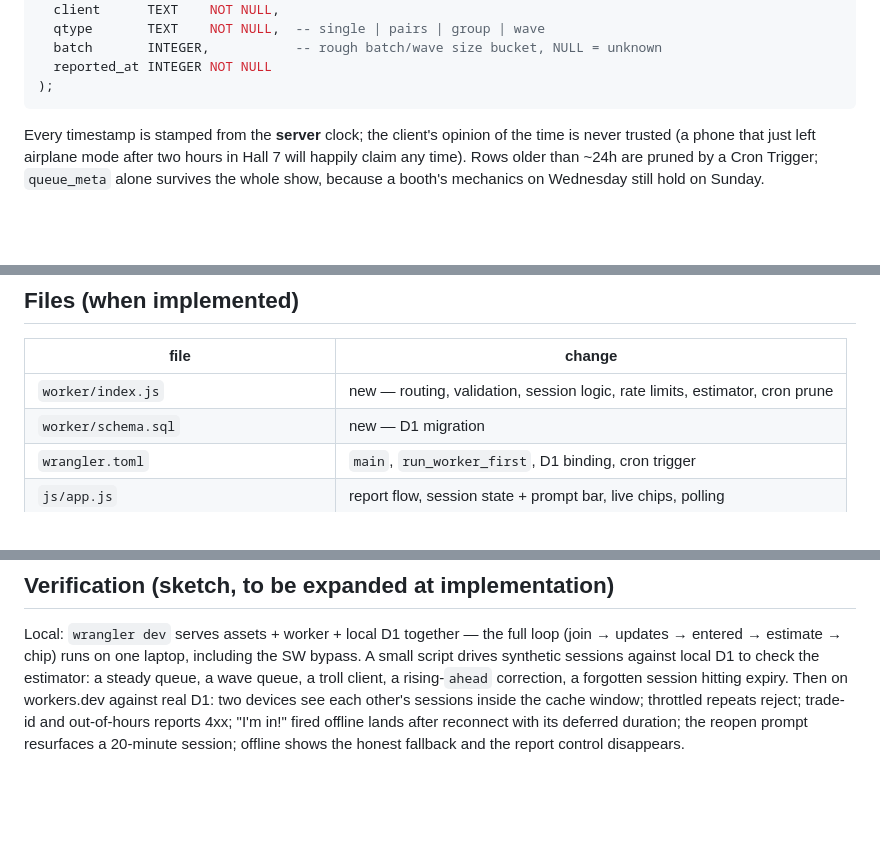
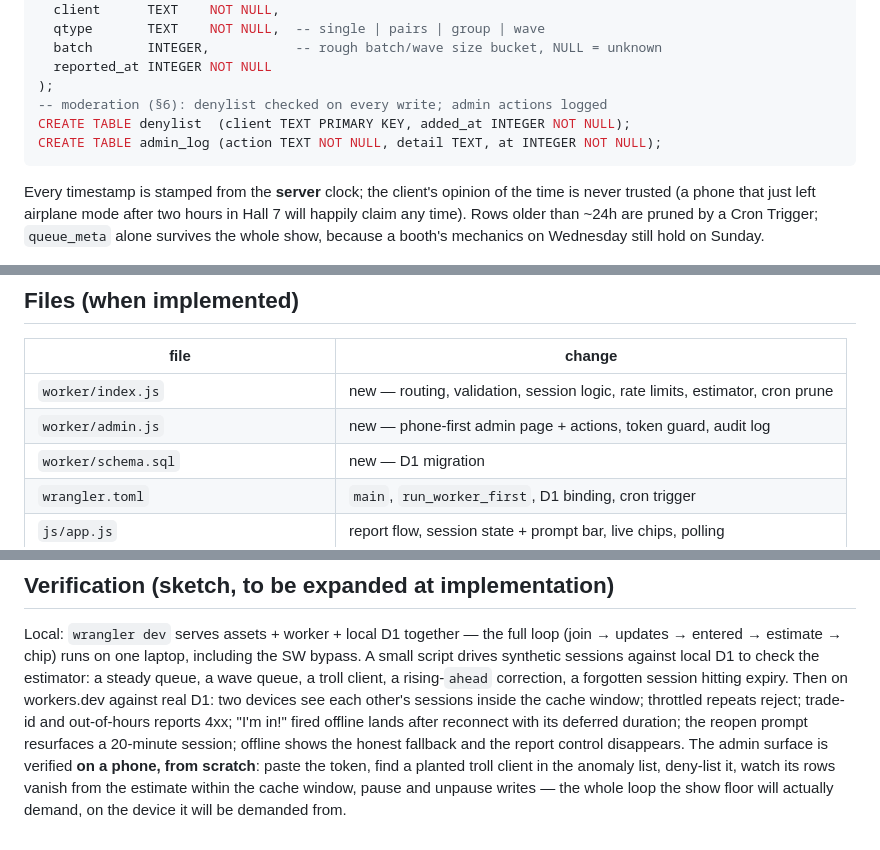
Before and after one commit to InventivetalentDev/gc2026-guide, a Markdown page: docs/PLAN-queue-times.md, 3 parts joined by grey strips. Drawn GitHub-style; blank space fills up the shorter version.

````diff
--- a/docs/PLAN-queue-times.md
+++ b/docs/PLAN-queue-times.md
@@ -154,6 +156,9 @@ CREATE TABLE queue_meta (        -- mechanics: slow-changing, separately aggrega
   batch       INTEGER,           -- rough batch/wave size bucket, NULL = unknown
   reported_at INTEGER NOT NULL
 );
+-- moderation (§6): denylist checked on every write; admin actions logged
+CREATE TABLE denylist  (client TEXT PRIMARY KEY, added_at INTEGER NOT NULL);
+CREATE TABLE admin_log (action TEXT NOT NULL, detail TEXT, at INTEGER NOT NULL);
 ```
 
 Every timestamp is stamped from the **server** clock; the client's opinion of
@@ -440,6 +484,7 @@ show-days check, D1 is deleted per the privacy promise.
 | file | change |
 |---|---|
 | `worker/index.js` | new — routing, validation, session logic, rate limits, estimator, cron prune |
+| `worker/admin.js` | new — phone-first admin page + actions, token guard, audit log |
 | `worker/schema.sql` | new — D1 migration |
 | `wrangler.toml` | `main`, `run_worker_first`, D1 binding, cron trigger |
 | `js/app.js` | report flow, session state + prompt bar, live chips, polling |
@@ -466,4 +511,8 @@ inside the cache window; throttled repeats reject; trade-id and
 out-of-hours reports 4xx; "I'm in!" fired offline lands after reconnect
 with its deferred duration; the reopen prompt resurfaces a 20-minute
 session; offline shows the honest fallback and the report control
-disappears.
+disappears. The admin surface is verified **on a phone, from scratch**:
+paste the token, find a planted troll client in the anomaly list, deny-list
+it, watch its rows vanish from the estimate within the cache window, pause
+and unpause writes — the whole loop the show floor will actually demand,
+on the device it will be demanded from.
````
Also changed, not shown: other parts of docs/PLAN-queue-times.md (+51 -10 lines).
